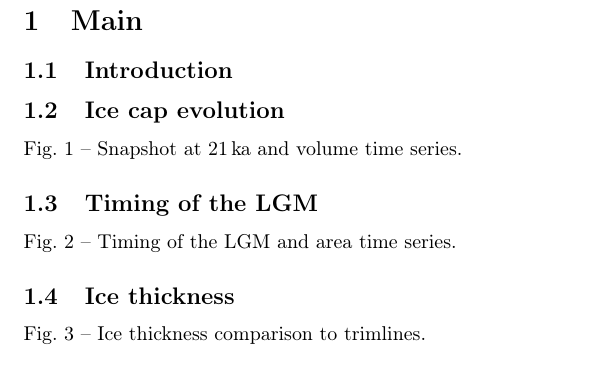
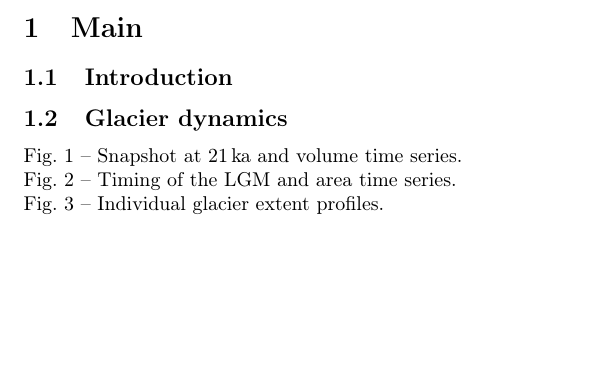
Before and after one commit to juseg/alps, a LaTeX paper (articles/cycle/alps-cycle.tex): part of page 2 of 3, cut so that both start at the same text, the shorter picture padded with empty space. Compiled offline with pdfLaTeX.

Commit message:
Rework outline and fig. list after disc. Matthias.

```diff
--- a/articles/cycle/alps-cycle.tex
+++ b/articles/cycle/alps-cycle.tex
@@ -67,12 +67,10 @@
 
 \section{Main}
 \subsection{Introduction}
-\subsection{Ice cap evolution}
-    Fig.~\ref{fig:lgmvel} -- Snapshot at 21\,ka and volume time series.
-\subsection{Timing of the LGM}
-    Fig.~\ref{fig:timing} -- Timing of the LGM and area time series.
-\subsection{Ice thickness}
-    Fig.~\ref{fig:trimlines} -- Ice thickness comparison to trimlines.
+\subsection{Glacier dynamics}
+    Fig.~\ref{fig:lgmvel} -- Snapshot at 21\,ka and volume time series.\\
+    Fig.~\ref{fig:timing} -- Timing of the LGM and area time series.\\
+    Fig.~\ref{fig:profiles} -- Individual glacier extent profiles.
 \subsection{Erosion potential}
     Fig.~\ref{fig:erosion} -- Integrated erosion potential.
 
```
Also changed, not shown: articles/cycle/alps-cycle.tex (16 more changed lines).
